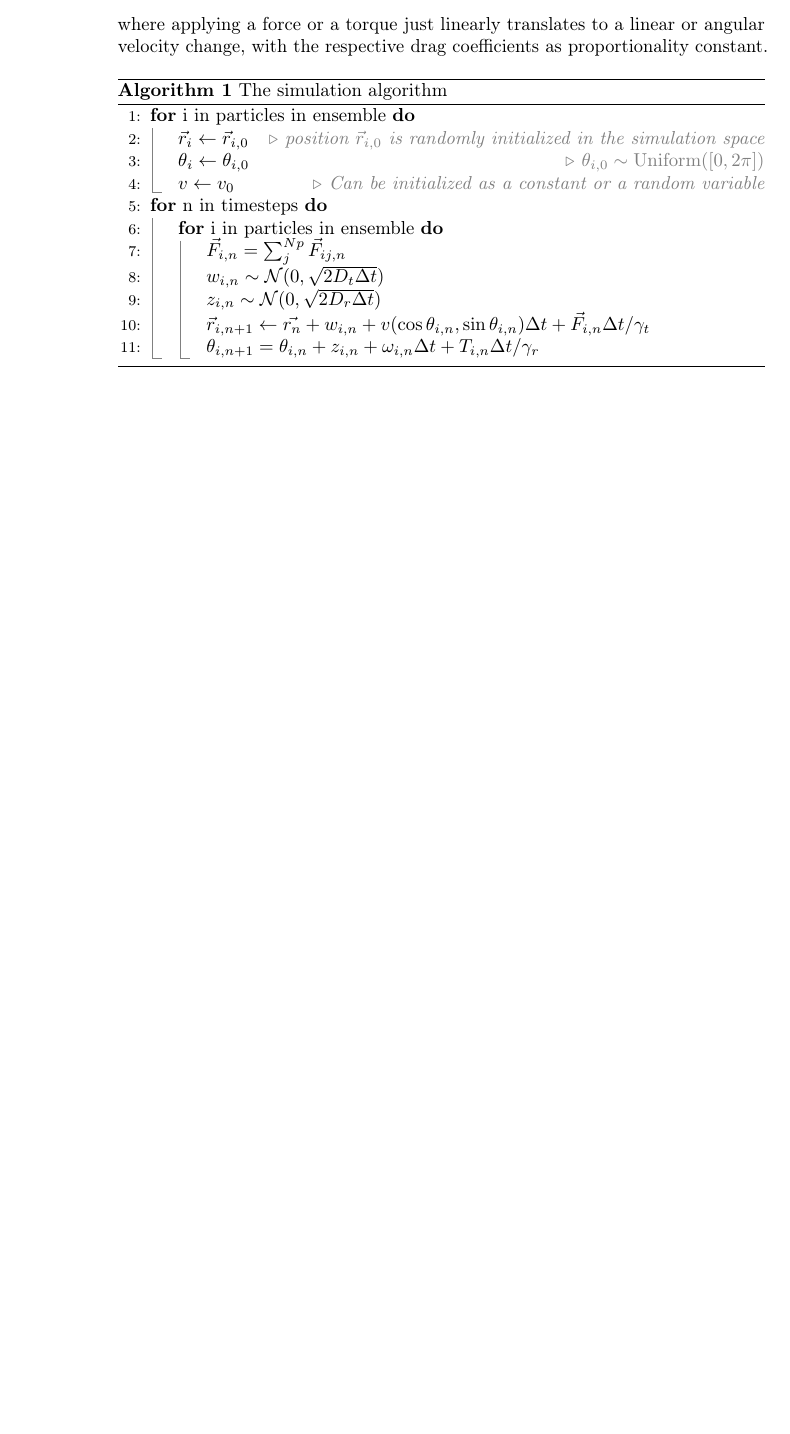
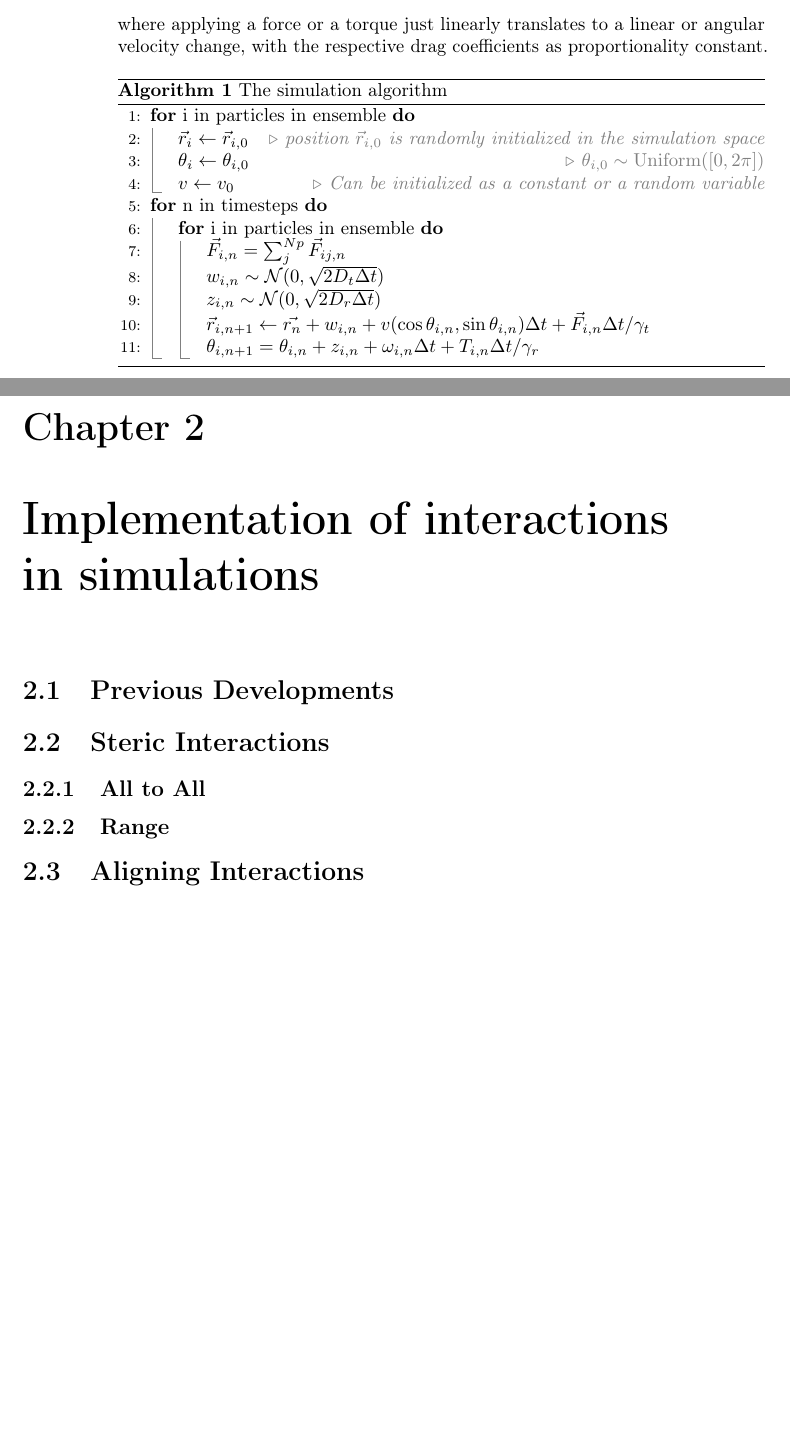
Before and after one commit to spm-sudo-echo/master_thesis, a LaTeX thesis (master_thesis_np.tex, which reads chapters/02_impl/02_impl.tex): part of page 6 of 6 before the commit and two parts of pages 6 and 7 of 7 after it, the two joined at a grey line, cut so that both start at the same text, the shorter picture padded with empty space. Compiled offline with pdfLaTeX.

Commit message:
started chapter 2

```diff
--- /dev/null
+++ b/chapters/02_impl/02_impl.tex
@@ -0,0 +1,11 @@
+\documentclass[../master_thesis_np.tex]{subfiles}
+\graphicspath{ {imgs/} }
+
+
+\begin{document}
+	\section{Previous Developments}
+	\section{Steric Interactions}
+	\subsection{All to All}
+	\subsection{Range}
+	\section{Aligning Interactions}
+\end{document}
--- a/master_thesis_np.tex
+++ b/master_thesis_np.tex
@@ -39,6 +39,9 @@
 
 	\chapter{Introduction}
 	\subfile{chapters/01_intro/01_intro}
+	\chapter{Implementation of interactions in simulations}
+	\subfile{chapters/02_impl/02_impl}
+
 	\begin{comment}
 			\chapter{Implementation of interactions in simulations}
 		\section{Previous Developments}
```
Also changed, not shown: chapters/02_impl/02_impl.pdf (added), master_thesis_np.pdf.
